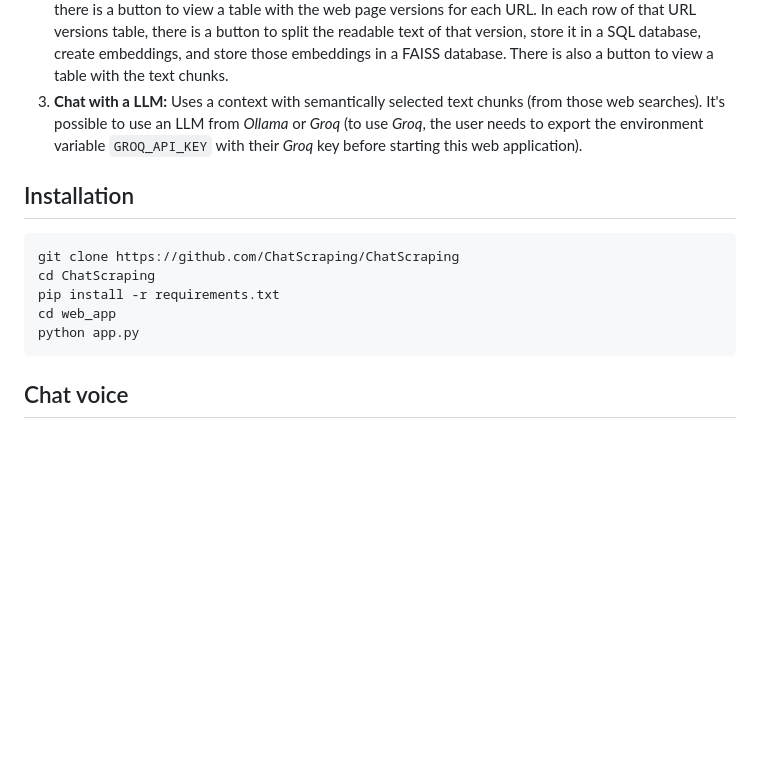
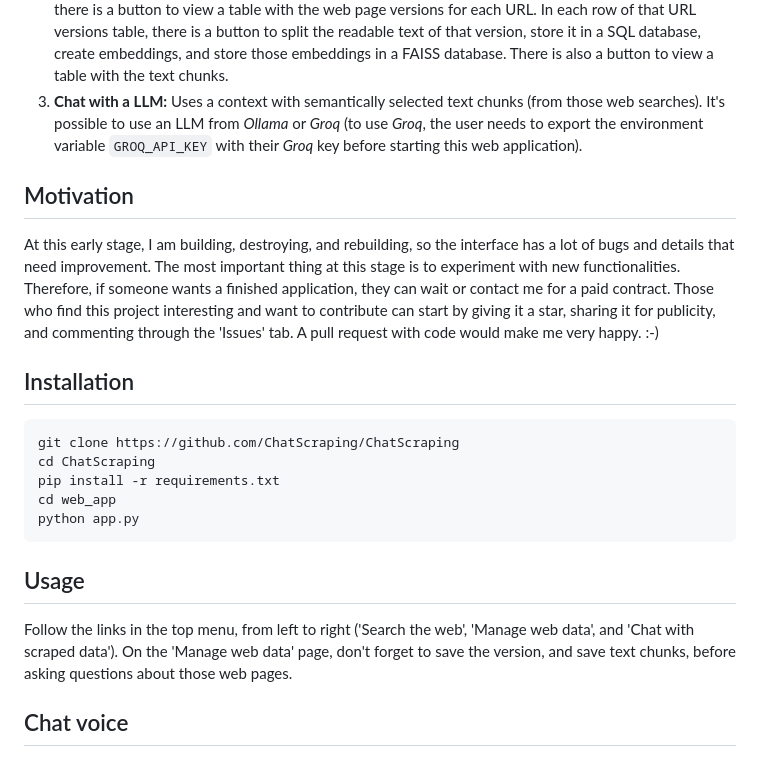
Before and after one commit to ChatScraping/ChatScraping, a Markdown page: README.md, the part around the change. GitHub-like rendering; blank space fills up the shorter version.

Commit message:
Update README.md
2 new sections: 'Motivation' and 'Usage'.

````diff
--- a/README.md
+++ b/README.md
@@ -16,6 +16,10 @@ There are 3 pages/views:
 2. **Manage Web Data:** There is a table with *DDG* search results. In that table, there are buttons to add comments, add tags, and automatically navigate to the web page to save that page (in 2 files: code file, and PDF document) and store in SQL database converted readable text to Markdown. Additionally, there is a button to view a table with the web page versions for each URL. In each row of that URL versions table, there is a button to split the readable text of that version, store it in a SQL database, create embeddings, and store those embeddings in a FAISS database. There is also a button to view a table with the text chunks.
 3. **Chat with a LLM:** Uses a context with semantically selected text chunks (from those web searches). It's possible to use an LLM from *Ollama* or *Groq* (to use *Groq*, the user needs to export the environment variable `GROQ_API_KEY` with their *Groq* key before starting this web application).
 
+## Motivation
+
+At this early stage, I am building, destroying, and rebuilding, so the interface has a lot of bugs and details that need improvement. The most important thing at this stage is to experiment with new functionalities. Therefore, if someone wants a finished application, they can wait or contact me for a paid contract. Those who find this project interesting and want to contribute can start by giving it a star, sharing it for publicity, and commenting through the 'Issues' tab. A pull request with code would make me very happy. :-)
+
 ## Installation
 
 ```sh
@@ -25,6 +29,10 @@ pip install -r requirements.txt
 cd web_app
 python app.py
 ```
+
+## Usage
+
+Follow the links in the top menu, from left to right ('Search the web', 'Manage web data', and 'Chat with scraped data'). On the 'Manage web data' page, don't forget to save the version, and save text chunks, before asking questions about those web pages.
 
 ## Chat voice
 
````
